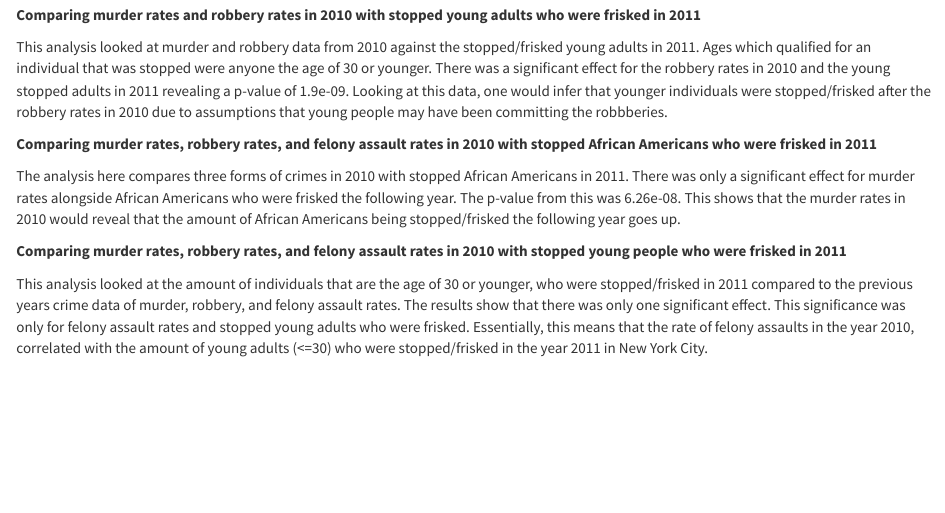
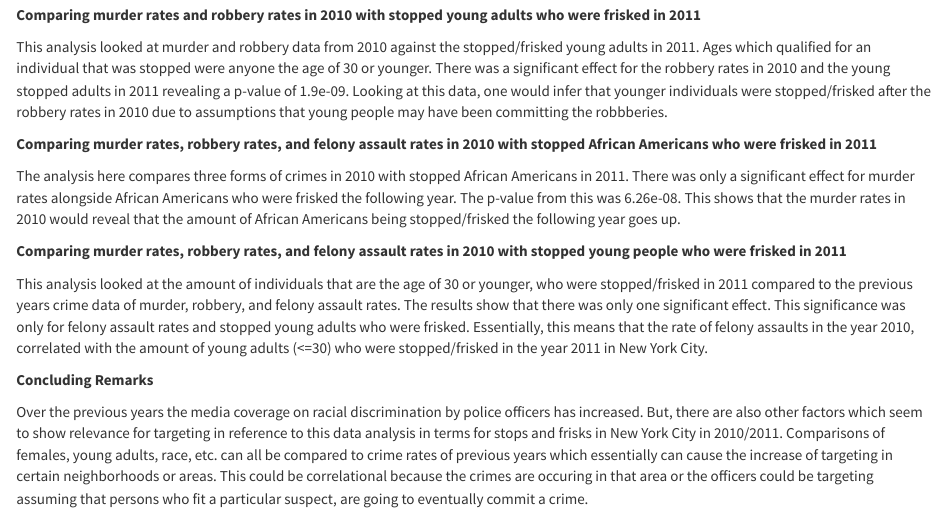
Before and after one commit to loganamanda/bds522site, an R Markdown document (discussionconclusion.Rmd): the page in a window 1100 px wide, from 510 px down. The pictures show the output file discussionconclusion.html that the author committed with the source, opened offline; library style sheets and scripts come from the installed R packages.

Commit message:
possible last upload

```diff
--- a/discussionconclusion.Rmd
+++ b/discussionconclusion.Rmd
@@ -27,3 +27,7 @@ The analysis here compares three forms of crimes in 2010 with stopped African Am
 **Comparing murder rates, robbery rates, and felony assault rates in 2010 with stopped young people who were frisked in 2011**
 
 This analysis looked at the amount of individuals that are the age of 30 or younger, who were stopped/frisked in 2011 compared to the previous years crime data of murder, robbery, and felony assault rates. The results show that there was only one significant effect. This significance was only for felony assault rates and stopped young adults who were frisked. Essentially, this means that the rate of felony assaults in the year 2010, correlated with the amount of young adults (<=30) who were stopped/frisked in the year 2011 in New York City.
+
+**Concluding Remarks**
+
+Over the previous years the media coverage on racial discrimination by police officers has increased. But, there are also other factors which seem to show relevance for targeting in reference to this data analysis in terms for stops and frisks in New York City in 2010/2011. Comparisons of females, young adults, race, etc. can all be compared to crime rates of previous years which essentially can cause the increase of targeting in certain neighborhoods or areas. This could be correlational because the crimes are occuring in that area or the officers could be targeting assuming that persons who fit a particular suspect, are going to eventually commit a crime.
```
Also changed, not shown: discussionconclusion.html.
